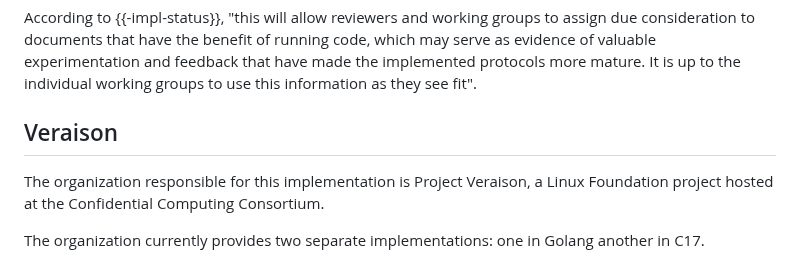
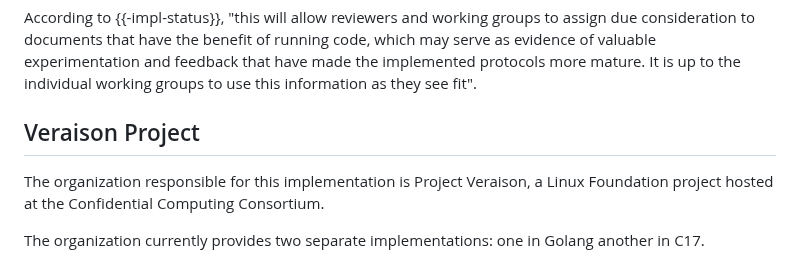
Before and after one commit to ietf-rats-wg/draft-ietf-rats-ear, a Markdown page: draft-fv-rats-ear.md, the part around the change. Drawn GitHub-style.

Commit message:
s/veraison/veraison project/

```diff
--- a/draft-fv-rats-ear.md
+++ b/draft-fv-rats-ear.md
@@ -523,7 +523,7 @@ made the implemented protocols more mature.
 It is up to the individual working groups to use this information as they see
 fit".
 
-## Veraison
+## Veraison Project
 
 The organization responsible for this implementation is Project Veraison, a
 Linux Foundation project hosted at the Confidential Computing Consortium.
```
